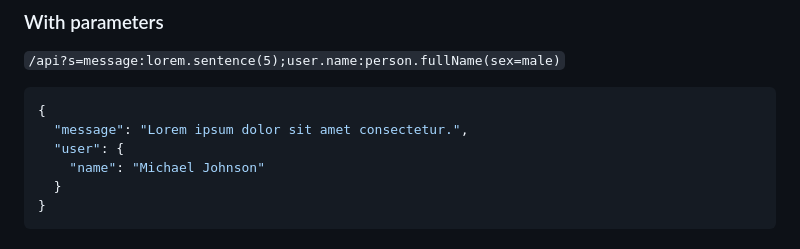
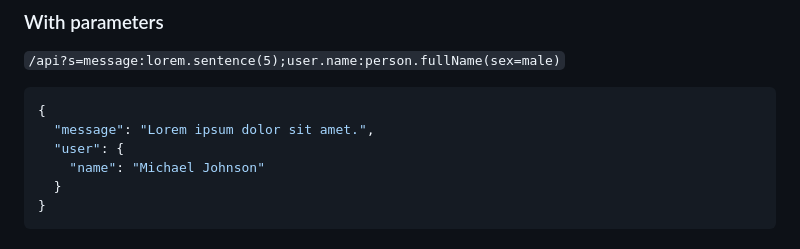
Before and after one commit to maakmall/mocker, a Markdown page: README.md, the part around the change. GitHub-like rendering.

Commit message:
docs: fix wrong example readme

````diff
--- a/README.md
+++ b/README.md
@@ -70,7 +70,7 @@ Pass your schema as a query parameter `?s=`. Each field follows the format:
 
 ```json
 {
-  "message": "Lorem ipsum dolor sit amet consectetur.",
+  "message": "Lorem ipsum dolor sit amet.",
   "user": {
     "name": "Michael Johnson"
   }
````
